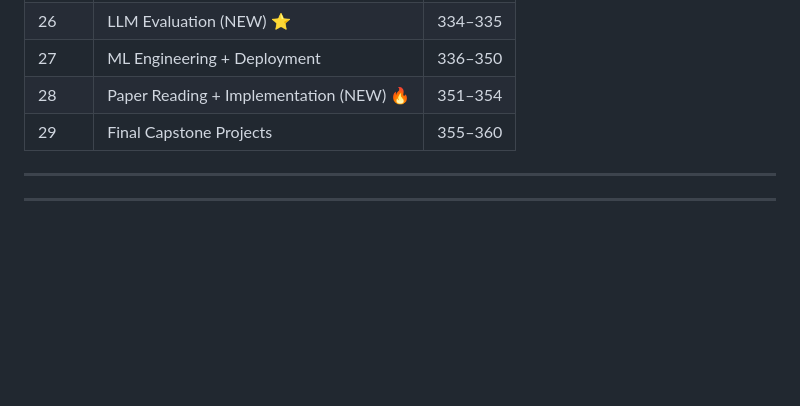
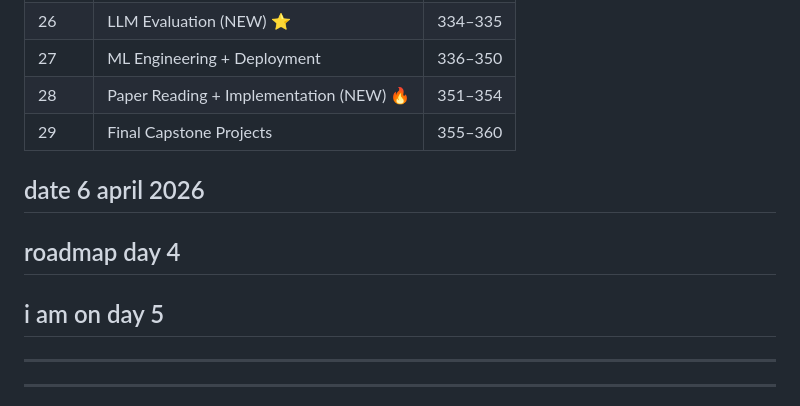
Before and after one commit to DEvBOLT19/devbolt19.github.io, a Markdown page: journey/ml/mlroadmap.md, the part around one of its changes. GitHub-like rendering; blank space fills up the shorter version.

```diff
--- a/journey/ml/mlroadmap.md
+++ b/journey/ml/mlroadmap.md
@@ -43,6 +43,9 @@
 | 28 | Paper Reading + Implementation (NEW) 🔥 | 351–354 |
 | 29 | Final Capstone Projects | 355–360 |
 
+## date 6 april 2026
+## roadmap day 4
+## i am on day 5
 ---
 ---
 
```
Also changed, not shown: other parts of journey/ml/mlroadmap.md (+6 -6 lines).
